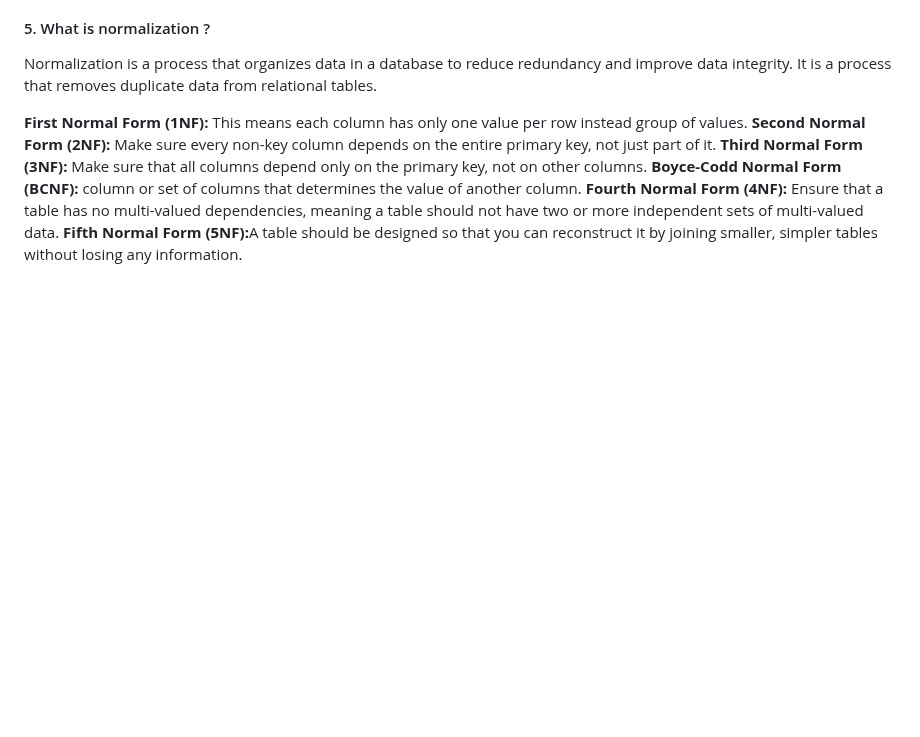
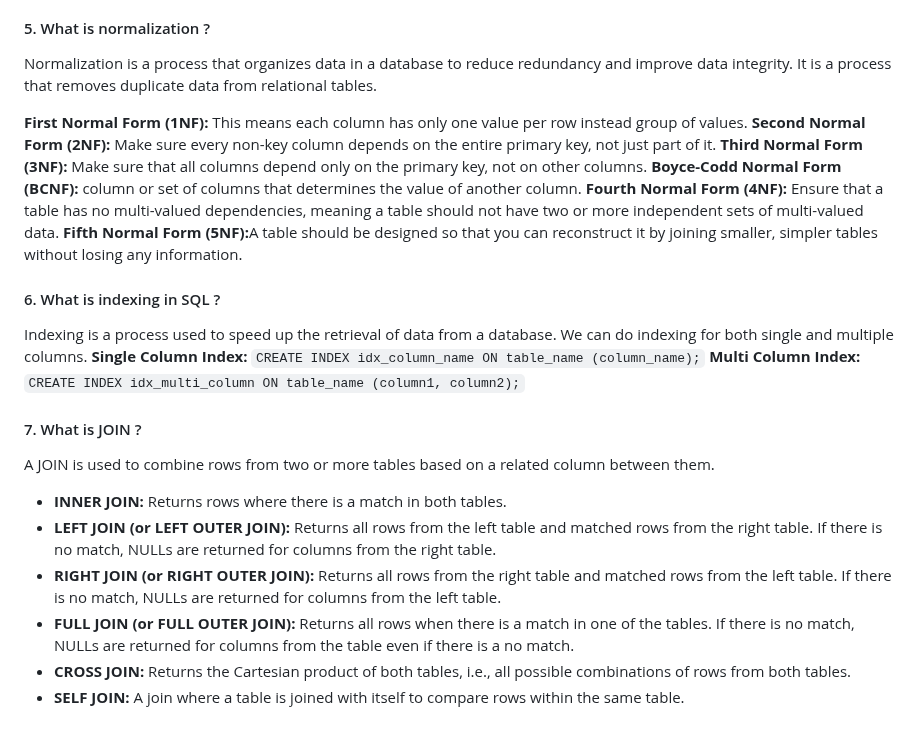
Before and after one commit to iammadhankumar/fullstack-java-interview-guide, a Markdown page: md-files/database-interview-questions.md, the part around the change. Drawn GitHub-style; blank space fills up the shorter version.

```diff
--- a/md-files/database-interview-questions.md
+++ b/md-files/database-interview-questions.md
@@ -47,3 +47,17 @@ It is a process that removes duplicate data from relational tables.</br>
 <b>Boyce-Codd Normal Form (BCNF):</b>  column or set of columns that determines the value of another column.</br>
 <b>Fourth Normal Form (4NF):</b> Ensure that a table has no multi-valued dependencies, meaning a table should not have two or more independent sets of multi-valued data.</br>
 <b>Fifth Normal Form (5NF):</b>A table should be designed so that you can reconstruct it by joining smaller, simpler tables without losing any information.
+
+#### 6. What is indexing in SQL ?
+Indexing is a process used to speed up the retrieval of data from a database. We can do indexing for both single and multiple columns.</br>
+<b>Single Column Index:</b> `CREATE INDEX idx_column_name ON table_name (column_name);`</br>
+<b>Multi Column Index:</b> `CREATE INDEX idx_multi_column ON table_name (column1, column2);`
+
+#### 7. What is JOIN ?
+A JOIN is used to combine rows from two or more tables based on a related column between them.</br>
+* <b>INNER JOIN:</b> Returns rows where there is a match in both tables.</br>
+* <b>LEFT JOIN (or LEFT OUTER JOIN):</b> Returns all rows from the left table and matched rows from the right table. If there is no match, NULLs are returned for columns from the right table.</br>
+* <b>RIGHT JOIN (or RIGHT OUTER JOIN):</b> Returns all rows from the right table and matched rows from the left table. If there is no match, NULLs are returned for columns from the left table.</br>
+* <b>FULL JOIN (or FULL OUTER JOIN): </b> Returns all rows when there is a match in one of the tables. If there is no match, NULLs are returned for columns from the table even if there is a no match.</br>
+* <b>CROSS JOIN:</b> Returns the Cartesian product of both tables, i.e., all possible combinations of rows from both tables.</br>
+* <b>SELF JOIN:</b> A join where a table is joined with itself to compare rows within the same table.
```
